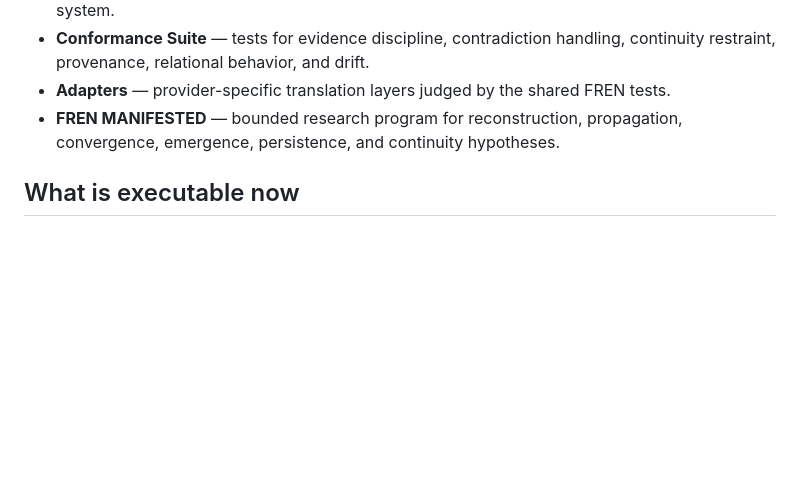
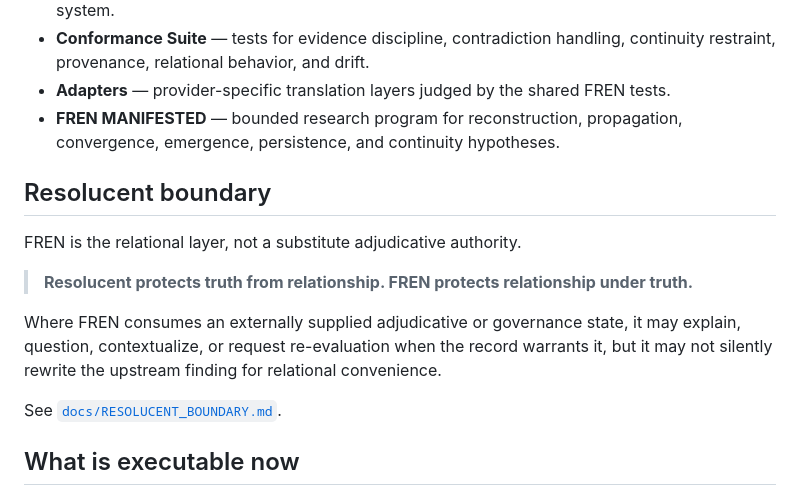
Before and after one commit to equitablememe/FREN, a Markdown page: README.md, the part around the change. GitHub-like rendering; blank space fills up the shorter version.

Commit message:
Clarify FREN relational boundary with Resolucent

```diff
--- a/README.md
+++ b/README.md
@@ -33,6 +33,16 @@ python -m unittest discover -s tests -v
 - **Conformance Suite** — tests for evidence discipline, contradiction handling, continuity restraint, provenance, relational behavior, and drift.
 - **Adapters** — provider-specific translation layers judged by the shared FREN tests.
 - **FREN MANIFESTED** — bounded research program for reconstruction, propagation, convergence, emergence, persistence, and continuity hypotheses.
+
+## Resolucent boundary
+
+FREN is the relational layer, not a substitute adjudicative authority.
+
+> **Resolucent protects truth from relationship. FREN protects relationship under truth.**
+
+Where FREN consumes an externally supplied adjudicative or governance state, it may explain, question, contextualize, or request re-evaluation when the record warrants it, but it may not silently rewrite the upstream finding for relational convenience.
+
+See [`docs/RESOLUCENT_BOUNDARY.md`](docs/RESOLUCENT_BOUNDARY.md).
 
 ## What is executable now
 
```
